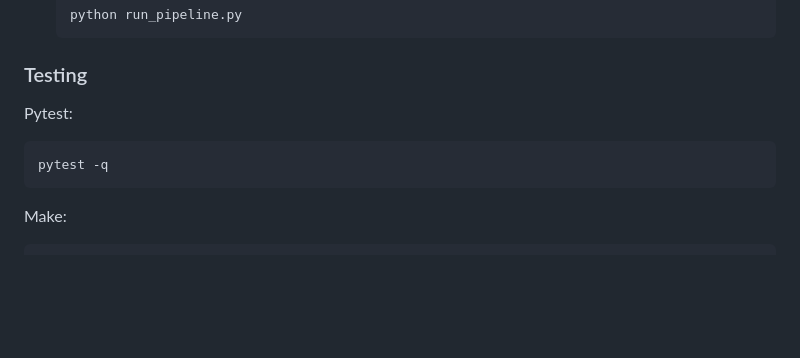
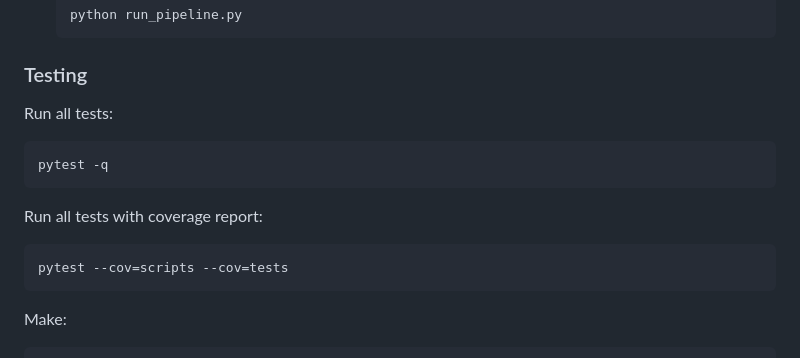
Before and after one commit to shriyanyamali/Lextract, a Markdown page: README.md, the part around the change. GitHub-like rendering; blank space fills up the shorter version.

Commit message:
added run test command with coverage report

````diff
--- a/README.md
+++ b/README.md
@@ -111,10 +111,15 @@ pip install -r requirements.txt
 
 ### Testing
 
-Pytest:
+Run all tests:
 
 ```bash
 pytest -q
+```
+
+Run all tests with coverage report:
+```bash
+pytest --cov=scripts --cov=tests
 ```
 
 Make:
````
